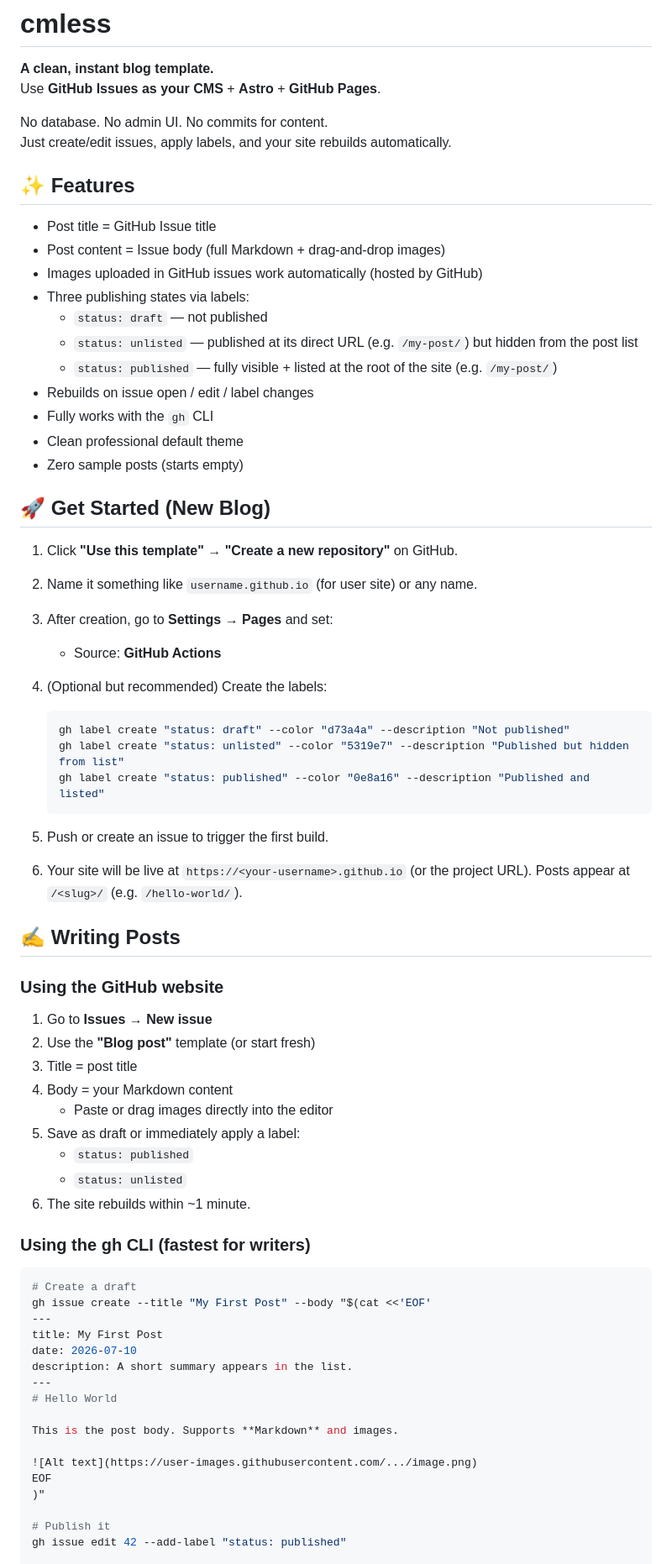
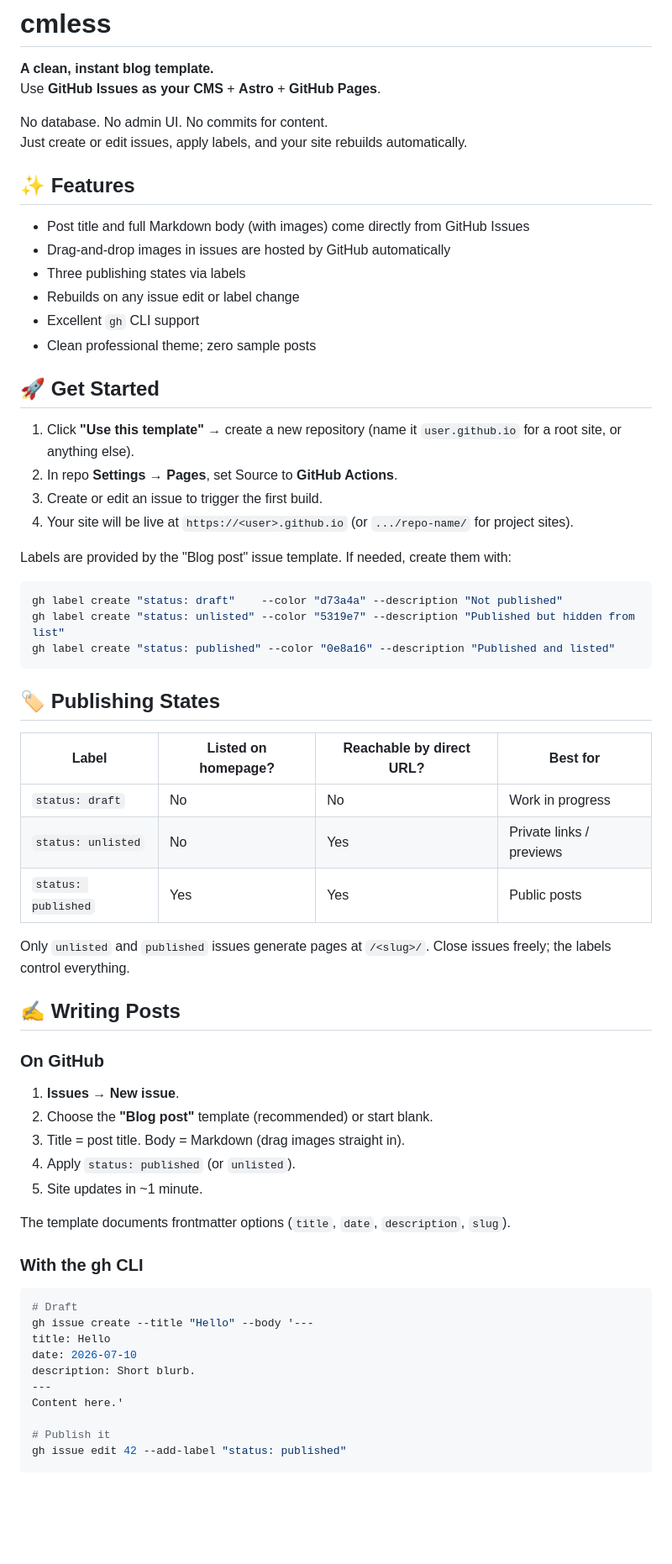
Before and after one commit to vdsabev/vdsabev.github.io, a Markdown page: README.md, the part around one of its changes. Shown at 84% size. Rendered like a GitHub page; blank space fills up the shorter version.

````diff
--- a/README.md
+++ b/README.md
@@ -4,70 +4,64 @@
 Use **GitHub Issues as your CMS** + **Astro** + **GitHub Pages**.
 
 No database. No admin UI. No commits for content.
-Just create/edit issues, apply labels, and your site rebuilds automatically.
+Just create or edit issues, apply labels, and your site rebuilds automatically.
 
 ## ✨ Features
 
-- Post title = GitHub Issue title
-- Post content = Issue body (full Markdown + drag-and-drop images)
-- Images uploaded in GitHub issues work automatically (hosted by GitHub)
-- Three publishing states via labels:
-  - `status: draft` — not published
-  - `status: unlisted` — published at its direct URL (e.g. `/my-post/`) but hidden from the post list
-  - `status: published` — fully visible + listed at the root of the site (e.g. `/my-post/`)
-- Rebuilds on issue open / edit / label changes
-- Fully works with the `gh` CLI
-- Clean professional default theme
-- Zero sample posts (starts empty)
+- Post title and full Markdown body (with images) come directly from GitHub Issues
+- Drag-and-drop images in issues are hosted by GitHub automatically
+- Three publishing states via labels
+- Rebuilds on any issue edit or label change
+- Excellent `gh` CLI support
+- Clean professional theme; zero sample posts
 
-## 🚀 Get Started (New Blog)
+## 🚀 Get Started
 
-1. Click **"Use this template"** → **"Create a new repository"** on GitHub.
-2. Name it something like `username.github.io` (for user site) or any name.
-3. After creation, go to **Settings → Pages** and set:
-   - Source: **GitHub Actions**
-4. (Optional but recommended) Create the labels:
+1. Click **"Use this template"** → create a new repository (name it `user.github.io` for a root site, or anything else).
+2. In repo **Settings → Pages**, set Source to **GitHub Actions**.
+3. Create or edit an issue to trigger the first build.
+4. Your site will be live at `https://<user>.github.io` (or `.../repo-name/` for project sites).
 
-   ```sh
-   gh label create "status: draft" --color "d73a4a" --description "Not published"
-   gh label create "status: unlisted" --color "5319e7" --description "Published but hidden from list"
-   gh label create "status: published" --color "0e8a16" --description "Published and listed"
-   ```
+Labels are provided by the "Blog post" issue template. If needed, create them with:
 
-5. Push or create an issue to trigger the first build.
-6. Your site will be live at `https://<your-username>.github.io` (or the project URL). Posts appear at `/<slug>/` (e.g. `/hello-world/`).
+```sh
+gh label create "status: draft"    --color "d73a4a" --description "Not published"
+gh label create "status: unlisted" --color "5319e7" --description "Published but hidden from list"
+gh label create "status: published" --color "0e8a16" --description "Published and listed"
+```
+
+## 🏷️ Publishing States
+
+| Label                | Listed on homepage? | Reachable by direct URL? | Best for                     |
+|----------------------|---------------------|--------------------------|------------------------------|
+| `status: draft`      | No                  | No                       | Work in progress             |
+| `status: unlisted`   | No                  | Yes                      | Private links / previews     |
+| `status: published`  | Yes                 | Yes                      | Public posts                 |
+
+Only `unlisted` and `published` issues generate pages at `/<slug>/`. Close issues freely; the labels control everything.
 
 ## ✍️ Writing Posts
 
-### Using the GitHub website
+### On GitHub
 
-1. Go to **Issues** → **New issue**
-2. Use the **"Blog post"** template (or start fresh)
-3. Title = post title
-4. Body = your Markdown content
-   - Paste or drag images directly into the editor
-5. Save as draft or immediately apply a label:
-   - `status: published`
-   - `status: unlisted`
-6. The site rebuilds within ~1 minute.
+1. **Issues → New issue**.
+2. Choose the **"Blog post"** template (recommended) or start blank.
+3. Title = post title. Body = Markdown (drag images straight in).
+4. Apply `status: published` (or `unlisted`).
+5. Site updates in ~1 minute.
 
-### Using the gh CLI (fastest for writers)
+The template documents frontmatter options (`title`, `date`, `description`, `slug`).
+
+### With the gh CLI
 
 ```sh
-# Create a draft
-gh issue create --title "My First Post" --body "$(cat <<'EOF'
+# Draft
+gh issue create --title "Hello" --body '---
+title: Hello
+date: 2026-07-10
+description: Short blurb.
 ---
-title: My First Post
-date: 2026-07-10
-description: A short summary appears in the list.
----
-# Hello World
-
-This is the post body. Supports **Markdown** and images.
-
-![Alt text](https://user-images.githubusercontent.com/.../image.png)
-EOF
-)"
+Content here.'
 
 # Publish it
 gh issue edit 42 --add-label "status: published"
````
Also changed, not shown: other parts of README.md (+18 -76 lines).
